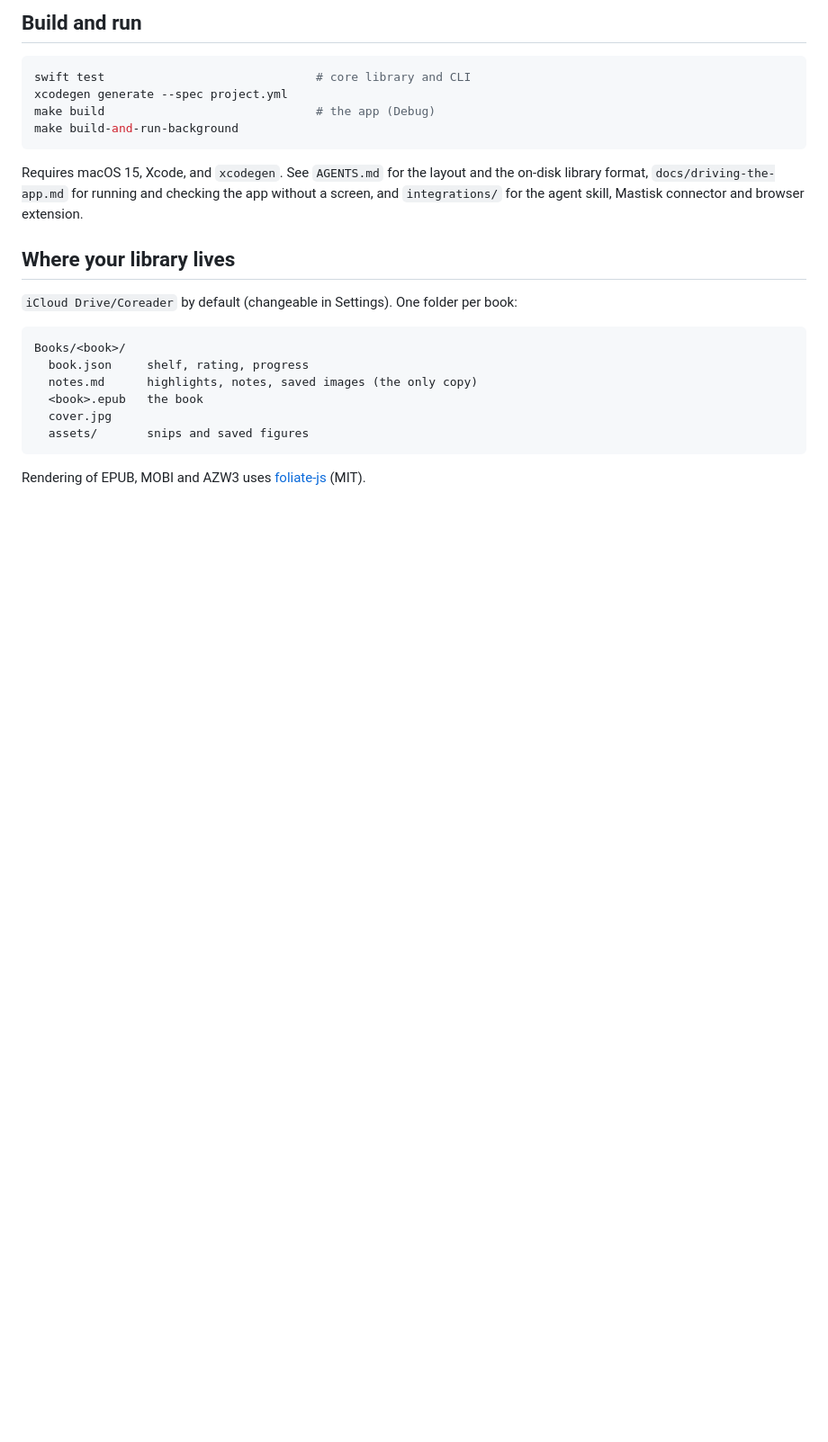
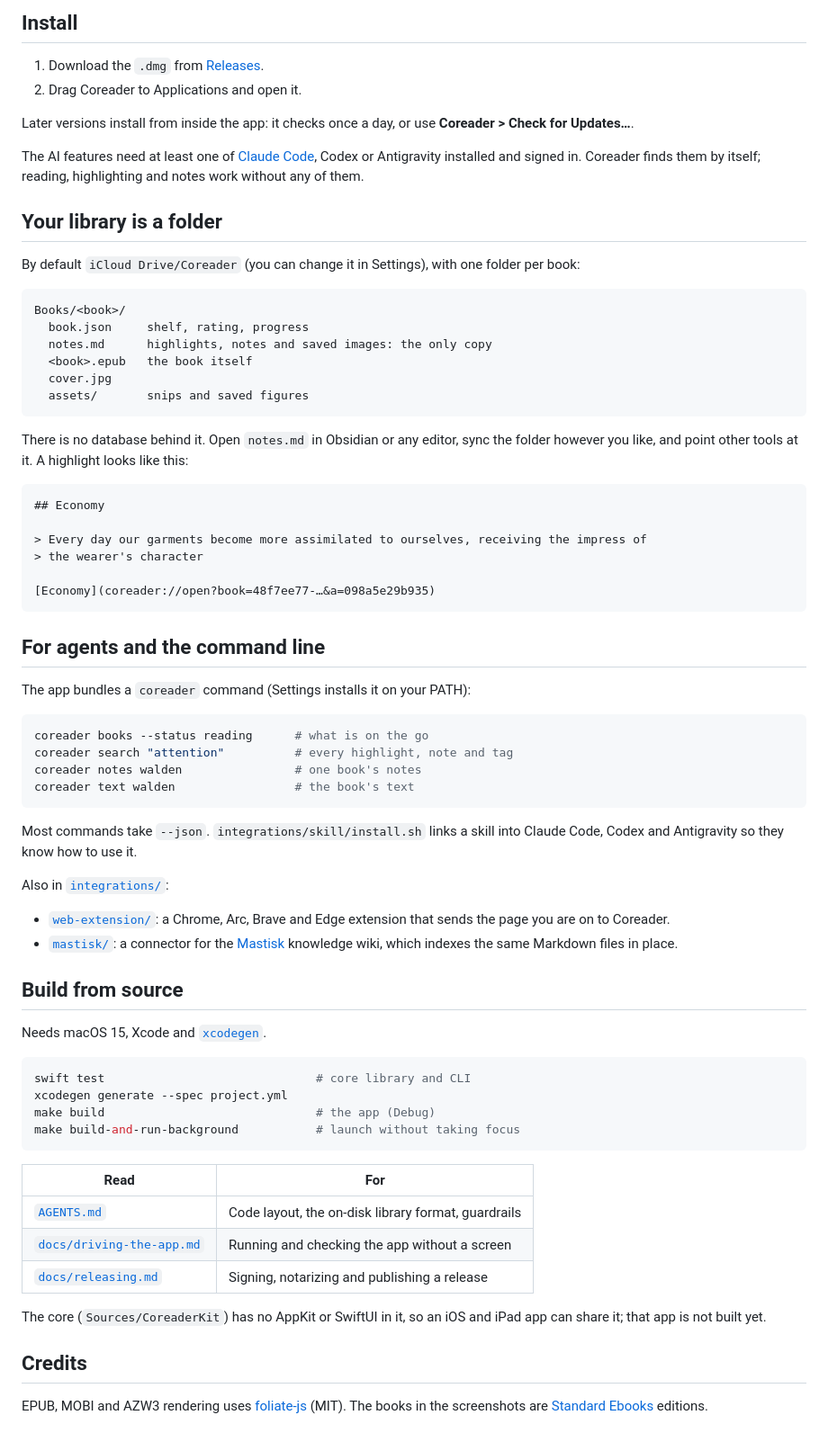
Before and after one commit to sushilk1991/co-reader, a Markdown page: README.md, the part around one of its changes. Shown at 90% size. Drawn GitHub-style; blank space fills up the shorter version.

````diff
--- a/README.md
+++ b/README.md
@@ -28,28 +36,85 @@ apps already on your Mac (Claude Code, Codex, Antigravity). No API keys.
 
-## Build and run
+## Install
+
+1. Download the `.dmg` from [Releases](https://github.com/sushilk1991/co-reader/releases/latest).
+2. Drag Coreader to Applications and open it.
+
+Later versions install from inside the app: it checks once a day, or use
+**Coreader > Check for Updates…**.
+
+The AI features need at least one of [Claude Code](https://claude.com/claude-code), Codex
+or Antigravity installed and signed in. Coreader finds them by itself; reading,
+highlighting and notes work without any of them.
+
+## Your library is a folder
+
+By default `iCloud Drive/Coreader` (you can change it in Settings), with one folder per book:
+
+```
+Books/<book>/
+  book.json     shelf, rating, progress
+  notes.md      highlights, notes and saved images: the only copy
+  <book>.epub   the book itself
+  cover.jpg
+  assets/       snips and saved figures
+```
+
+There is no database behind it. Open `notes.md` in Obsidian or any editor, sync the folder
+however you like, and point other tools at it. A highlight looks like this:
+
+```markdown
+## Economy
+
+> Every day our garments become more assimilated to ourselves, receiving the impress of
+> the wearer's character
+
+[Economy](coreader://open?book=48f7ee77-…&a=098a5e29b935)
+```
+
+## For agents and the command line
+
+The app bundles a `coreader` command (Settings installs it on your PATH):
+
+```bash
+coreader books --status reading      # what is on the go
+coreader search "attention"          # every highlight, note and tag
+coreader notes walden                # one book's notes
+coreader text walden                 # the book's text
+```
+
+Most commands take `--json`. `integrations/skill/install.sh` links a skill into Claude
+Code, Codex and Antigravity so they know how to use it.
+
+Also in [`integrations/`](integrations):
+
+- [`web-extension/`](integrations/web-extension): a Chrome, Arc, Brave and Edge extension
+  that sends the page you are on to Coreader.
+- [`mastisk/`](integrations/mastisk): a connector for the
+  [Mastisk](https://github.com/sushilk1991/mastisk) knowledge wiki, which indexes the
+  same Markdown files in place.
+
+## Build from source
+
+Needs macOS 15, Xcode and [`xcodegen`](https://github.com/yonaskolb/XcodeGen).
 
 ```bash
 swift test                              # core library and CLI
 xcodegen generate --spec project.yml
 make build                              # the app (Debug)
-make build-and-run-background
+make build-and-run-background           # launch without taking focus
 ```
 
-Requires macOS 15, Xcode, and `xcodegen`. See `AGENTS.md` for the layout and the on-disk
-library format, `docs/driving-the-app.md` for running and checking the app without a
-screen, and `integrations/` for the agent skill, Mastisk connector and browser extension.
+| Read | For |
+| --- | --- |
+| [`AGENTS.md`](AGENTS.md) | Code layout, the on-disk library format, guardrails |
+| [`docs/driving-the-app.md`](docs/driving-the-app.md) | Running and checking the app without a screen |
+| [`docs/releasing.md`](docs/releasing.md) | Signing, notarizing and publishing a release |
 
-## Where your library lives
+The core (`Sources/CoreaderKit`) has no AppKit or SwiftUI in it, so an iOS and iPad app
+can share it; that app is not built yet.
 
-`iCloud Drive/Coreader` by default (changeable in Settings). One folder per book:
+## Credits
 
-```
-Books/<book>/
-  book.json     shelf, rating, progress
-  notes.md      highlights, notes, saved images (the only copy)
-  <book>.epub   the book
-  cover.jpg
-  assets/       snips and saved figures
-```
-
-Rendering of EPUB, MOBI and AZW3 uses [foliate-js](https://github.com/johnfactotum/foliate-js) (MIT).
+EPUB, MOBI and AZW3 rendering uses [foliate-js](https://github.com/johnfactotum/foliate-js)
+(MIT). The books in the screenshots are [Standard Ebooks](https://standardebooks.org)
+editions.
````
Also changed, not shown: other parts of README.md (+30 -22 lines), docs/screenshots/reader.png (added), docs/screenshots/shelf.png (added).
